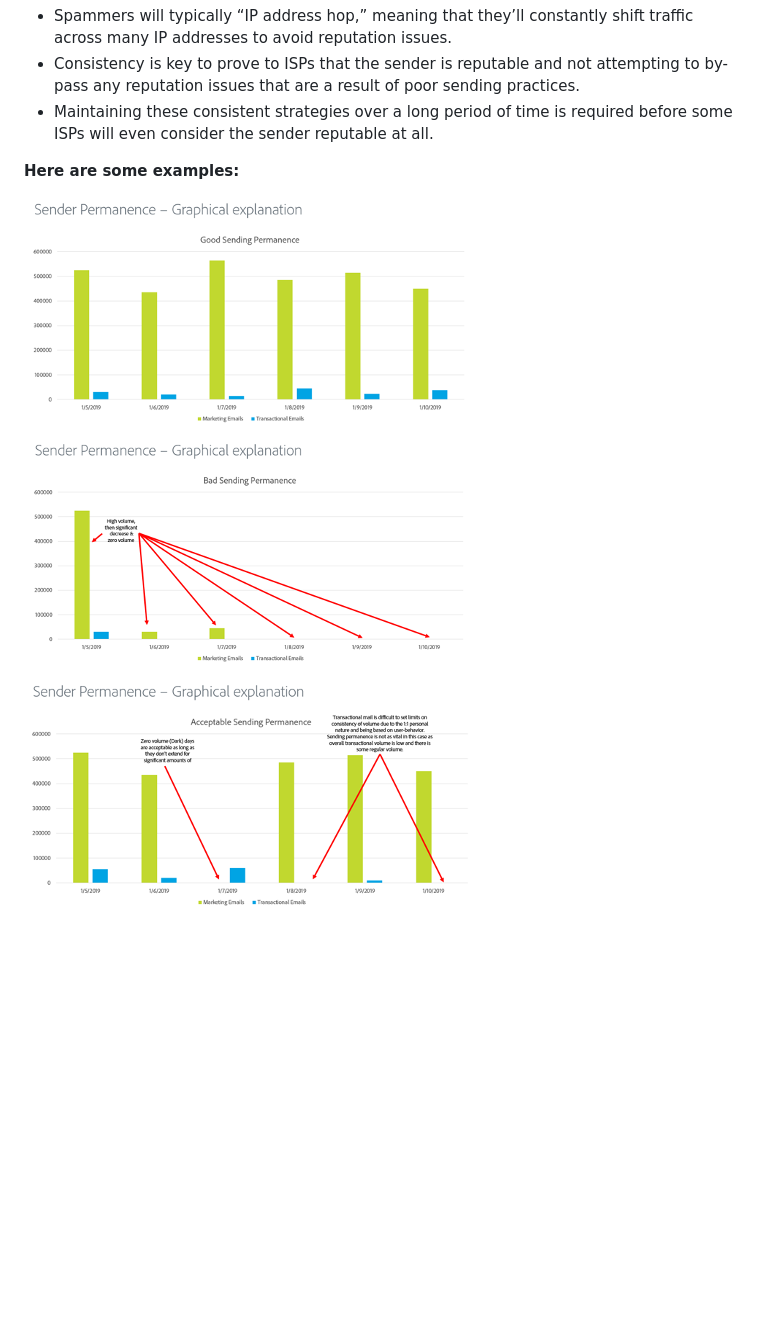
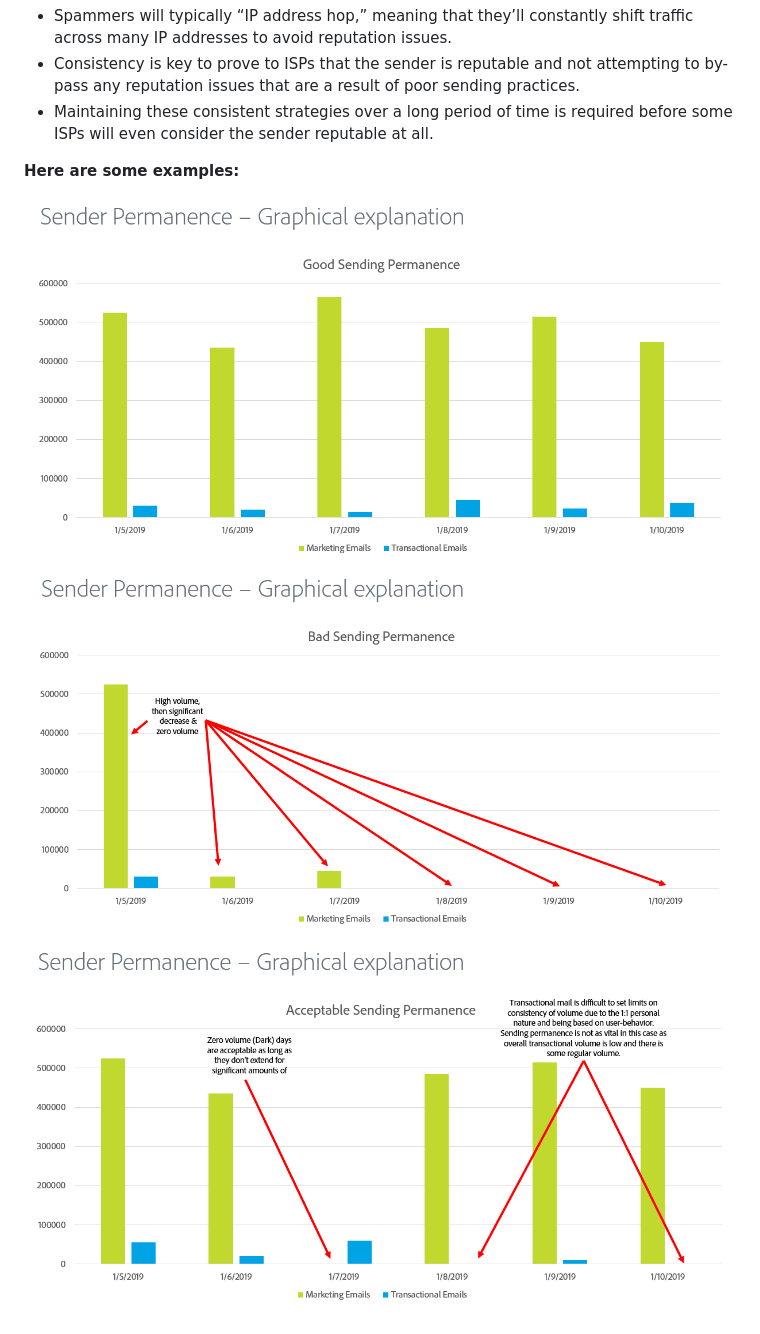
Before and after one commit to AdobeDocs/deliverability-learn.en, a Markdown page: help/sender-permanence.md, the part around the change. Rendered like a GitHub page; pictures changed too: help/assets/Sender_Permanence_1.png (added), help/assets/Sender_Permanence_2.png (added), help/assets/Sender_Permanence_3.png (added); blank space fills up the shorter version.

```diff
--- a/help/sender-permanence.md
+++ b/help/sender-permanence.md
@@ -19,8 +19,8 @@ Sending permanence is the process of establishing a consistent sending volume an
 
 **Here are some examples:**
 
-![Good sending permanence](assets/good-sending-permanence.png)
+![Good sending permanence](assets/Sender_Permanence_1.png)
 
-![Bad sending permanence](assets/bad-sending-permanence.png)
+![Bad sending permanence](assets/Sender_Permanence_2.png)
 
-![Acceptable sending permanence](assets/acceptable-sending-permanence.png)
+![Acceptable sending permanence](assets/Sender_Permanence_3.png)
```
Also changed, not shown: help/introduction.md (+2 -2 lines), help/metrics/metrics-overview.md (+2 -2 lines).
